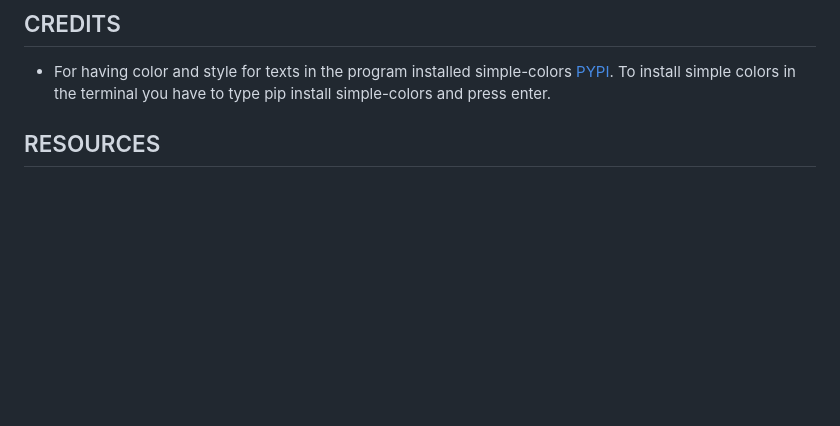
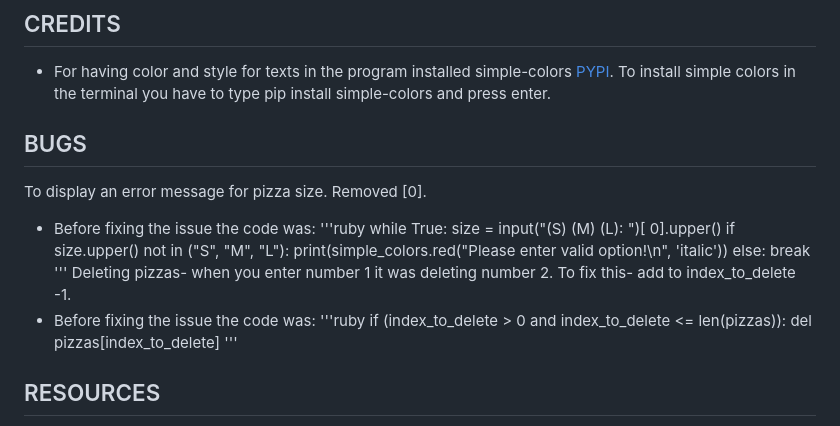
Before and after one commit to Indrakens/create-your-own-pizza, a Markdown page: README.md, the part around the change. Rendered like a GitHub page; blank space fills up the shorter version.

Commit message:
Add fixed bugs in readme

```diff
--- a/README.md
+++ b/README.md
@@ -117,6 +117,24 @@ Opening pizza in "Your Created Piza!" Field.
 * Now you can click on the open App button to view our application.
 ## CREDITS
 * For having color and style for texts in the program installed simple-colors [PYPI]( https://pypi.org/project/simple-colors/). To install simple colors in the terminal you have to type pip install simple-colors and press enter.
+## BUGS
+To display an error message for pizza size. Removed [0].
+* Before fixing the issue the code was:
+'''ruby
+while True:
+        size = input("(S) (M) (L): ")[
+            0].upper()
+        if size.upper() not in ("S", "M", "L"):
+            print(simple_colors.red("Please enter valid option!\n", 'italic'))
+        else:
+            break
+'''
+Deleting pizzas- when you enter number 1 it was deleting number 2. To fix this- add to index_to_delete -1.
+* Before fixing the issue the code was:
+'''ruby
+ if (index_to_delete > 0 and index_to_delete <= len(pizzas)):
+                del pizzas[index_to_delete]
+'''
 
 ## RESOURCES
 * w3schools - used to reference Python structure
```
